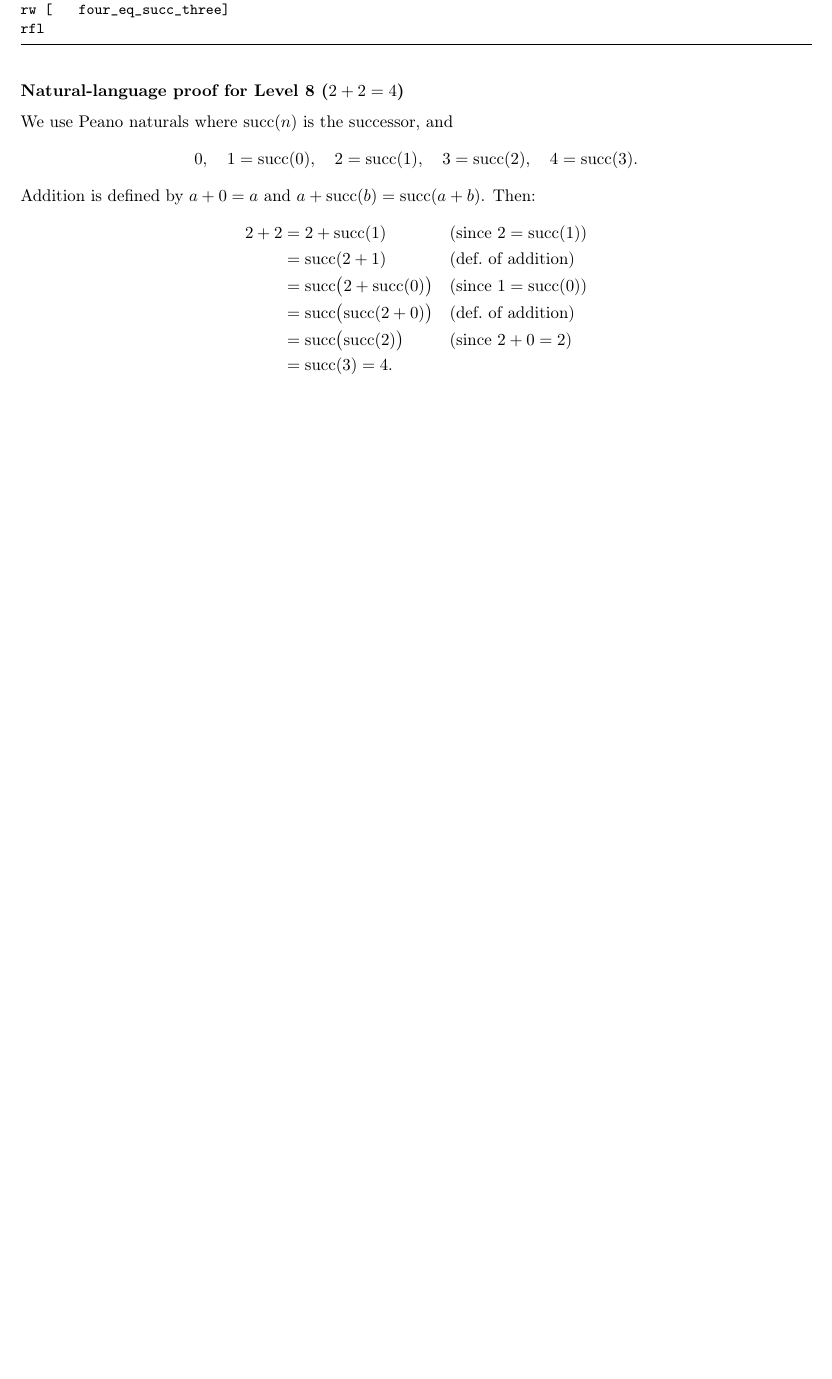
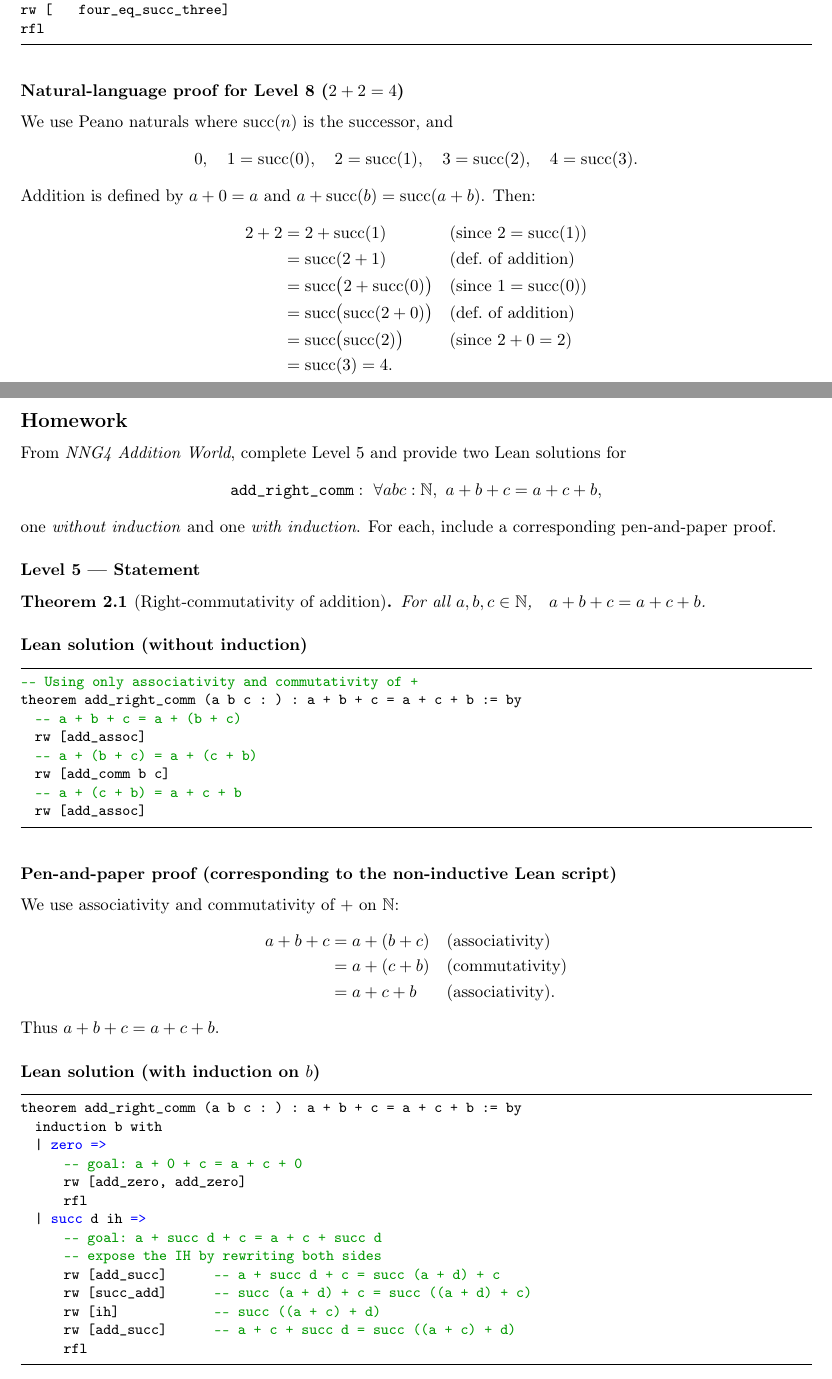
Before and after one commit to angelina-house/CPSC354-ProgrammingLanguages, a LaTeX paper (report/report.tex): part of page 11 of 12 before the commit and two parts of pages 11 and 12 of 13 after it, the two joined at a grey line, cut so that both start at the same text, the shorter picture padded with empty space. The pictures show the PDF file report/report.pdf that the author committed with the source.

Commit message:
homework 9

```diff
--- a/report/report.tex
+++ b/report/report.tex
@@ -752,3 +752,57 @@ Then:
 \end{aligned}
 \]
 
+\subsection{Week 9}\label{sec:week9}
+\smallskip
+\subsection*{Homework}
+From \emph{NNG4 Addition World}, complete Level 5 and provide two Lean solutions for
+\[
+\texttt{add\_right\_comm} : \ \forall a b c : \mathbb{N},\ a+b+c = a+c+b,
+\]
+one \emph{without induction} and one \emph{with induction}. For each, include a corresponding pen-and-paper proof.
+
+\subsubsection*{Level 5 — Statement}
+\begin{theorem}[Right-commutativity of addition]
+For all $a,b,c\in\mathbb N$, \; $a+b+c = a+c+b$.
+\end{theorem}
+
+\subsubsection*{Lean solution (without induction)}
+\begin{lstlisting}
+-- Using only associativity and commutativity of +
+theorem add_right_comm (a b c : ℕ) : a + b + c = a + c + b := by
+  -- a + b + c = a + (b + c)
+  rw [add_assoc]
+  -- a + (b + c) = a + (c + b)
+  rw [add_comm b c]
+  -- a + (c + b) = a + c + b
+  rw [add_assoc]
+\end{lstlisting}
+
+\subsubsection*{Pen-and-paper proof (corresponding to the non-inductive Lean script)}
+We use associativity and commutativity of $+$ on $\mathbb N$:
+\[
+\begin{aligned}
+a+b+c &= a+(b+c) &&\text{(associativity)}\\
+      &= a+(c+b) &&\text{(commutativity)}\\
+      &= a+c+b   &&\text{(associativity).}
+\end{aligned}
+\]
+Thus $a+b+c=a+c+b$.
+
+\subsubsection*{Lean solution (with induction on \(b\))}
+\begin{lstlisting}
+theorem add_right_comm (a b c : ℕ) : a + b + c = a + c + b := by
+  induction b with
+  | zero =>
+      -- goal: a + 0 + c = a + c + 0
+      rw [add_zero, add_zero]
+      rfl
+  | succ d ih =>
+      -- goal: a + succ d + c = a + c + succ d
+      -- expose the IH by rewriting both sides
+      rw [add_succ]        -- a + succ d + c = succ (a + d) + c
+      rw [succ_add]        -- succ (a + d) + c = succ ((a + d) + c)
+      rw [ih]              -- succ ((a + c) + d)
+      rw [add_succ]        -- a + c + succ d = succ ((a + c) + d)
+      rfl
+\end{lstlisting}
@@ -754,0 +815,8 @@ Then:
+a+0+c = a+c = a+c+0.
+\]
+
+\emph{Inductive step.} Suppose $a+d+c=a+c+d$ for some $d$ (induction hypothesis). Using the successor laws
+\[
+x+(y+1)=(x+y)+1 \quad\text{and}\quad (x+1)+y=(x+y)+1,
+\]
+we compute
```
Also changed, not shown: report/report.pdf, report/report.tex (23 more changed lines).
